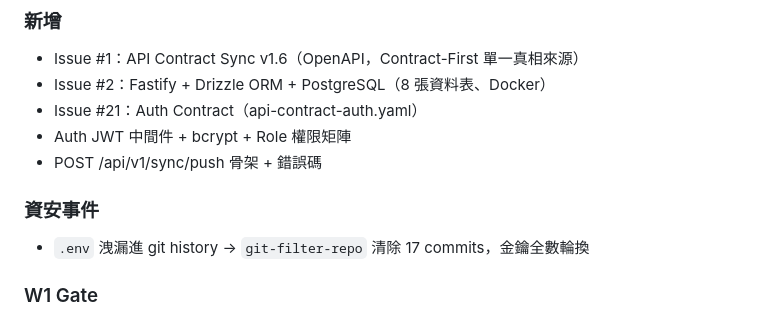
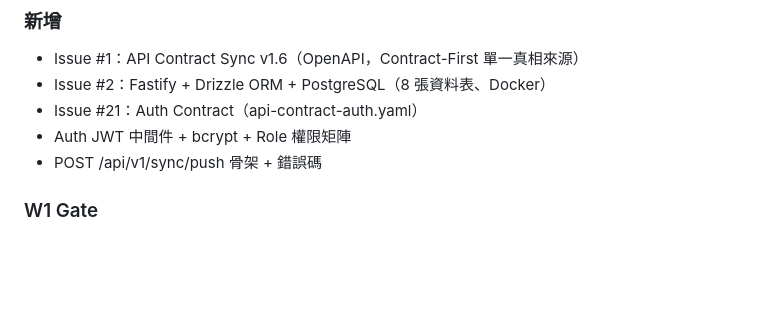
Before and after one commit to AH431/NJ_Stream_ERP, a Markdown page: CHANGELOG.md, the part around the change. Drawn GitHub-style; blank space fills up the shorter version.

Commit message:
docs: remove security incident details from public changelog
Co-Authored-By: Claude Sonnet 4.6 <noreply@anthropic.com>

```diff
--- a/CHANGELOG.md
+++ b/CHANGELOG.md
@@ -87,8 +87,6 @@
 - Auth JWT 中間件 + bcrypt + Role 權限矩陣
 - POST /api/v1/sync/push 骨架 + 錯誤碼
 
-### 資安事件
-- `.env` 洩漏進 git history → `git-filter-repo` 清除 17 commits，金鑰全數輪換
 
 ### W1 Gate
 - API contract 凍結 ✅
```
